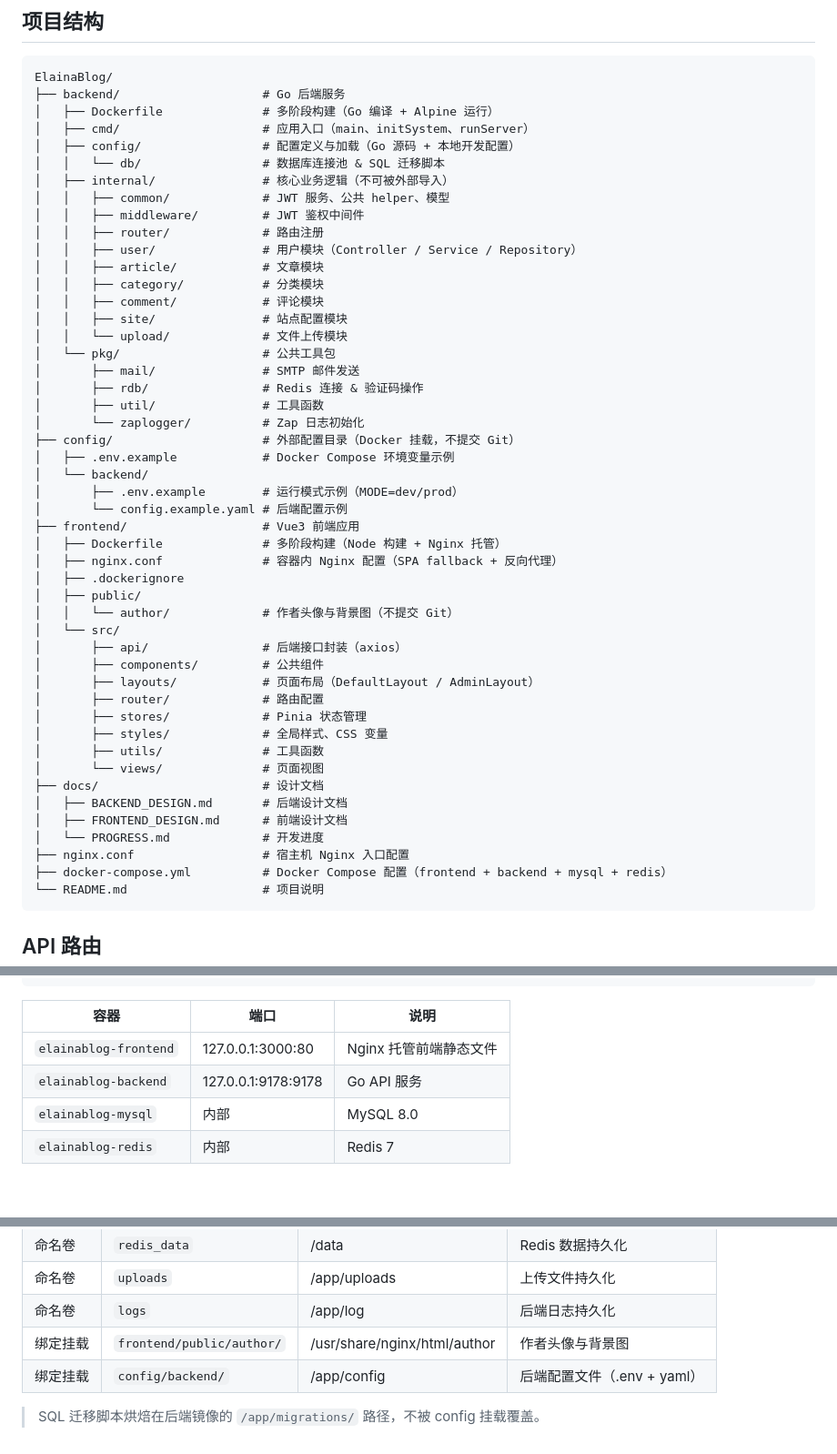
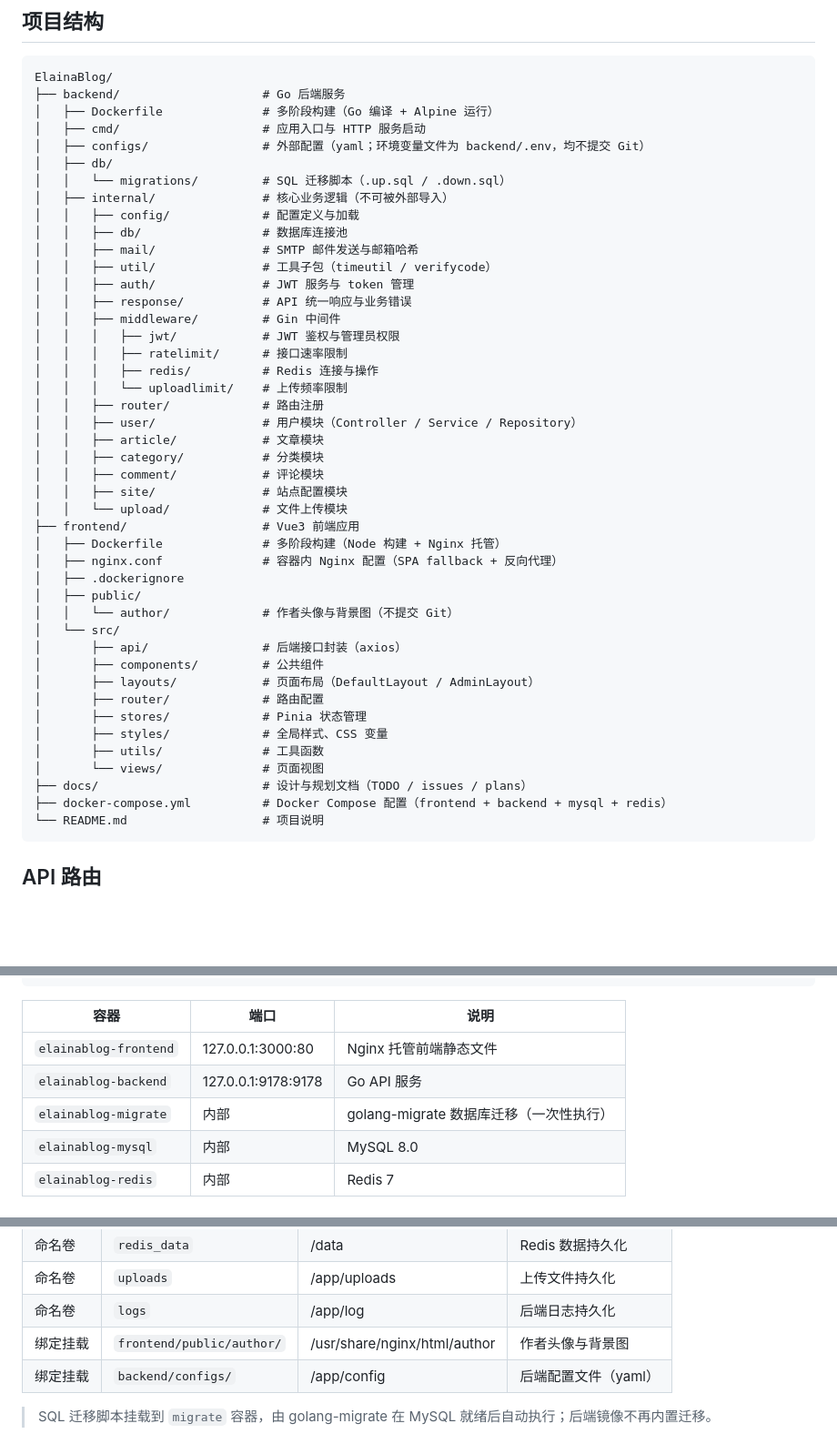
Before and after one commit to E1aina2007/ElainaBlog, a Markdown page: ARCHITECTURE.md, 3 parts joined by grey strips. Shown at 91% size. Rendered like a GitHub page; blank space fills up the shorter version.

````diff
--- a/ARCHITECTURE.md
+++ b/ARCHITECTURE.md
@@ -6,12 +6,22 @@
 ElainaBlog/
 ├── backend/                    # Go 后端服务
 │   ├── Dockerfile              # 多阶段构建（Go 编译 + Alpine 运行）
-│   ├── cmd/                    # 应用入口（main、initSystem、runServer）
-│   ├── config/                 # 配置定义与加载（Go 源码 + 本地开发配置）
-│   │   └── db/                 # 数据库连接池 & SQL 迁移脚本
+│   ├── cmd/                    # 应用入口与 HTTP 服务启动
+│   ├── configs/                # 外部配置（yaml；环境变量文件为 backend/.env，均不提交 Git）
+│   ├── db/
+│   │   └── migrations/         # SQL 迁移脚本（.up.sql / .down.sql）
 │   ├── internal/               # 核心业务逻辑（不可被外部导入）
-│   │   ├── common/             # JWT 服务、公共 helper、模型
-│   │   ├── middleware/         # JWT 鉴权中间件
+│   │   ├── config/             # 配置定义与加载
+│   │   ├── db/                 # 数据库连接池
+│   │   ├── mail/               # SMTP 邮件发送与邮箱哈希
+│   │   ├── util/               # 工具子包（timeutil / verifycode）
+│   │   ├── auth/               # JWT 服务与 token 管理
+│   │   ├── response/           # API 统一响应与业务错误
+│   │   ├── middleware/         # Gin 中间件
+│   │   │   ├── jwt/            # JWT 鉴权与管理员权限
+│   │   │   ├── ratelimit/      # 接口速率限制
+│   │   │   ├── redis/          # Redis 连接与操作
+│   │   │   └── uploadlimit/    # 上传频率限制
 │   │   ├── router/             # 路由注册
 │   │   ├── user/               # 用户模块（Controller / Service / Repository）
 │   │   ├── article/            # 文章模块
@@ -19,16 +29,6 @@ ElainaBlog/
 │   │   ├── comment/            # 评论模块
 │   │   ├── site/               # 站点配置模块
 │   │   └── upload/             # 文件上传模块
-│   └── pkg/                    # 公共工具包
-│       ├── mail/               # SMTP 邮件发送
-│       ├── rdb/                # Redis 连接 & 验证码操作
-│       ├── util/               # 工具函数
-│       └── zaplogger/          # Zap 日志初始化
-├── config/                     # 外部配置目录（Docker 挂载，不提交 Git）
-│   ├── .env.example            # Docker Compose 环境变量示例
-│   └── backend/
-│       ├── .env.example        # 运行模式示例（MODE=dev/prod）
-│       └── config.example.yaml # 后端配置示例
 ├── frontend/                   # Vue3 前端应用
 │   ├── Dockerfile              # 多阶段构建（Node 构建 + Nginx 托管）
 │   ├── nginx.conf              # 容器内 Nginx 配置（SPA fallback + 反向代理）
@@ -44,11 +44,7 @@ ElainaBlog/
 │       ├── styles/             # 全局样式、CSS 变量
 │       ├── utils/              # 工具函数
 │       └── views/              # 页面视图
-├── docs/                       # 设计文档
-│   ├── BACKEND_DESIGN.md       # 后端设计文档
-│   ├── FRONTEND_DESIGN.md      # 前端设计文档
-│   └── PROGRESS.md             # 开发进度
-├── nginx.conf                  # 宿主机 Nginx 入口配置
+├── docs/                       # 设计与规划文档（TODO / issues / plans）
 ├── docker-compose.yml          # Docker Compose 配置（frontend + backend + mysql + redis）
 └── README.md                   # 项目说明
 ```
@@ -117,6 +113,7 @@ ElainaBlog/
 |------|------|------|
 | `elainablog-frontend` | 127.0.0.1:3000:80 | Nginx 托管前端静态文件 |
 | `elainablog-backend` | 127.0.0.1:9178:9178 | Go API 服务 |
+| `elainablog-migrate` | 内部 | golang-migrate 数据库迁移（一次性执行） |
 | `elainablog-mysql` | 内部 | MySQL 8.0 |
 | `elainablog-redis` | 内部 | Redis 7 |
 
@@ -129,6 +126,6 @@ ElainaBlog/
 | 命名卷 | `uploads` | /app/uploads | 上传文件持久化 |
 | 命名卷 | `logs` | /app/log | 后端日志持久化 |
 | 绑定挂载 | `frontend/public/author/` | /usr/share/nginx/html/author | 作者头像与背景图 |
-| 绑定挂载 | `config/backend/` | /app/config | 后端配置文件（.env + yaml） |
+| 绑定挂载 | `backend/configs/` | /app/config | 后端配置文件（yaml） |
 
-> SQL 迁移脚本烘焙在后端镜像的 `/app/migrations/` 路径，不被 config 挂载覆盖。
+> SQL 迁移脚本挂载到 `migrate` 容器，由 golang-migrate 在 MySQL 就绪后自动执行；后端镜像不再内置迁移。
````
Also changed, not shown: README.md (+3 -3 lines).
